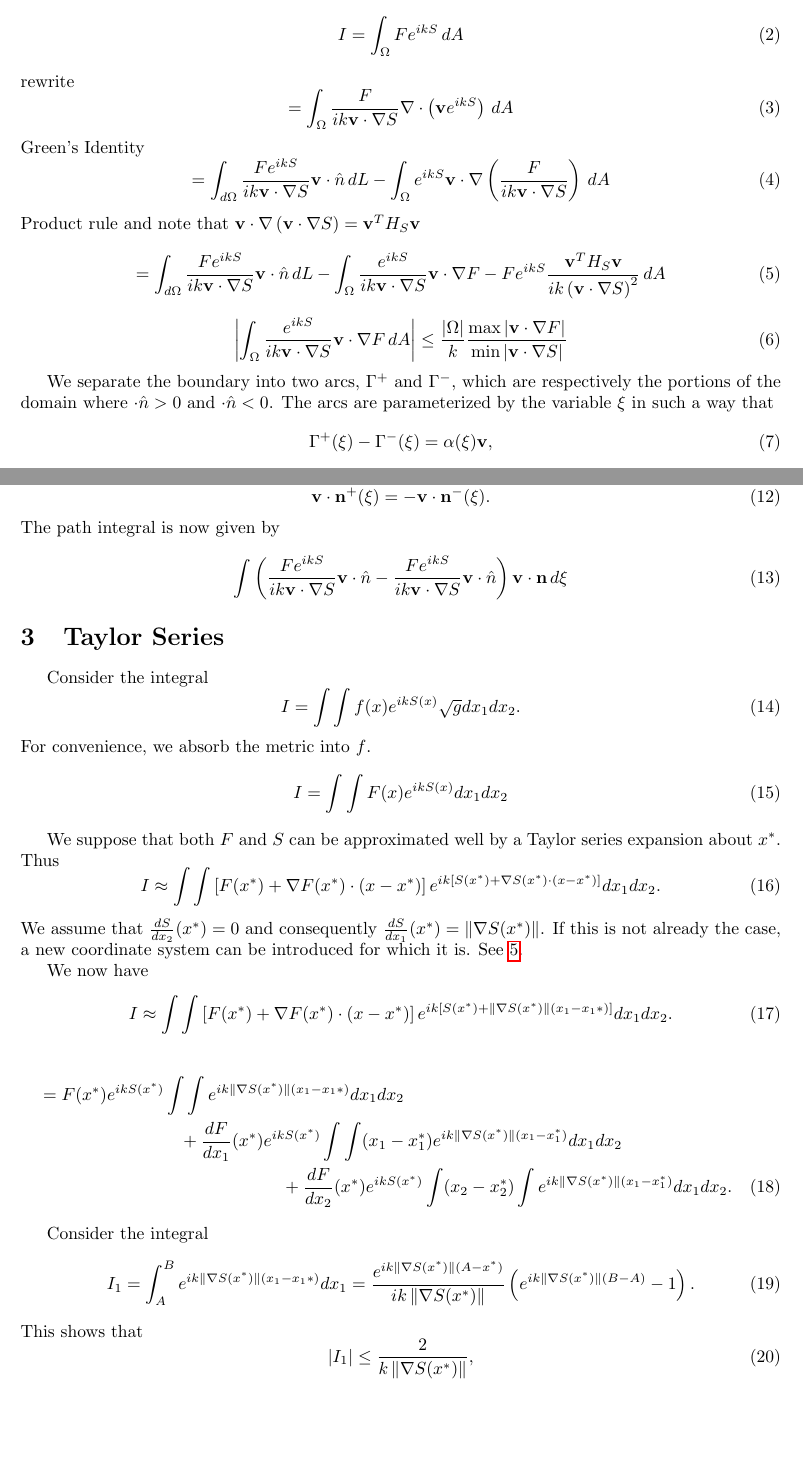
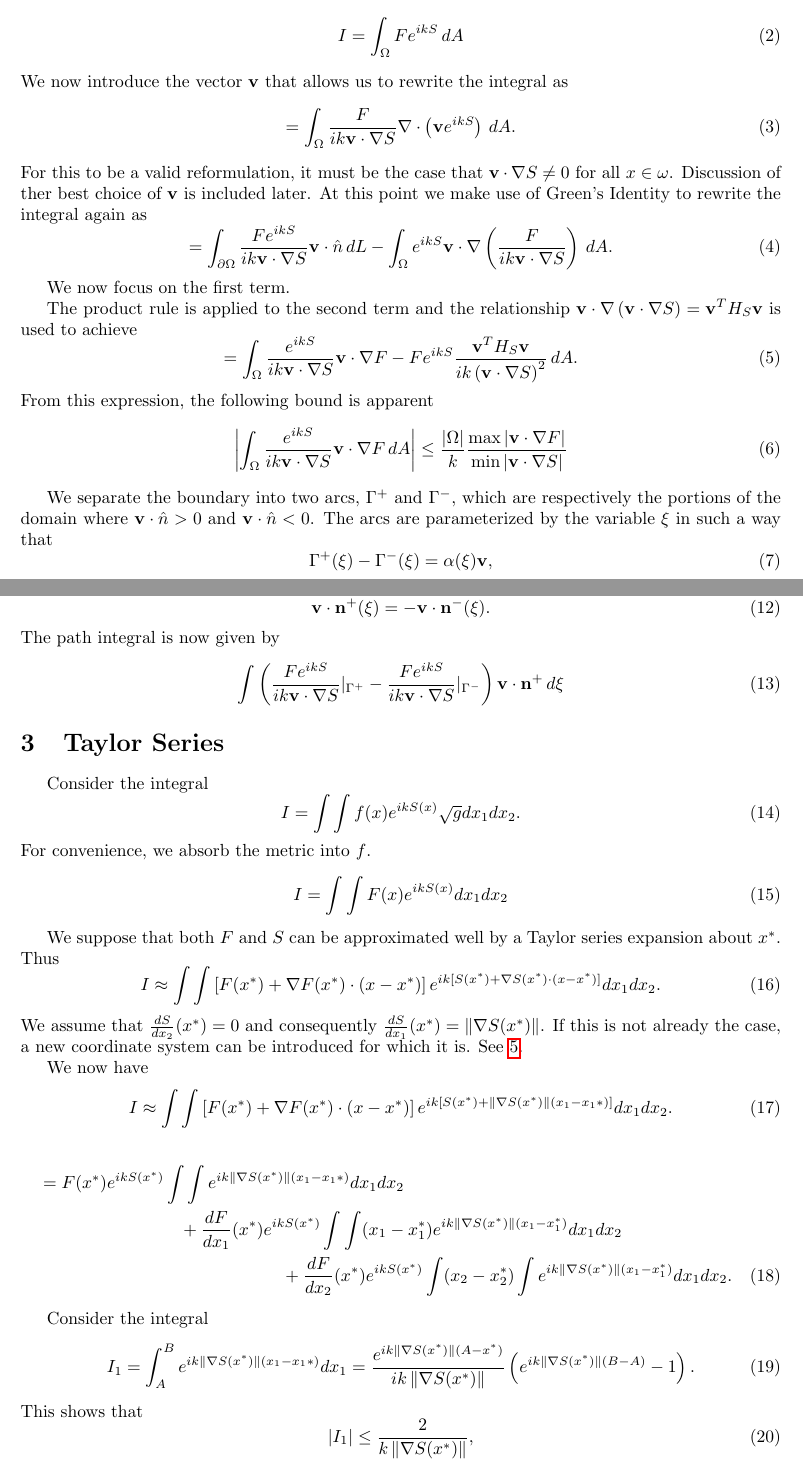
Before and after one commit to Snazzilicious/SimpleMOM, a LaTeX document (formulation.tex): two parts of pages 1 and 2 of 4, joined at a grey line, cut so that both start at the same text, the shorter picture padded with empty space. Compiled offline with pdfLaTeX.

Commit message:
added stuff to use later

```diff
--- a/formulation.tex
+++ b/formulation.tex
@@ -50,34 +50,48 @@ For convenience, we absorb the square root of the metric determinant into $f$.
 \begin{equation}
     I = \int_\Omega F e^{ikS} \,dA
 \end{equation}
-rewrite
+We now introduce the vector $\mathbf{v}$ that allows us to rewrite the integral as
 \begin{equation}
-    = \int_\Omega \frac{F}{ik\mathbf{v}\cdot\nabla S} \nabla\cdot\left( \mathbf{v}e^{ikS} \right) \,dA
+    = \int_\Omega \frac{F}{ik\mathbf{v}\cdot\nabla S} \nabla\cdot\left( \mathbf{v}e^{ikS} \right) \,dA.
 \end{equation}
-Green's Identity
+For this to be a valid reformulation, it must be the case that $\mathbf{v}\cdot\nabla S \neq 0$ for all $x\in\omega$.
+Discussion of ther best choice of $\mathbf{v}$ is included later.
+At this point we make use of Green's Identity to rewrite the integral again as
 \begin{equation}
-    = \int_{d\Omega} \frac{Fe^{ikS}}{ik\mathbf{v}\cdot\nabla S} \mathbf{v}\cdot\hat{n} \,dL
-    - \int_\Omega e^{ikS} \mathbf{v}\cdot\nabla\left( \frac{F}{ik\mathbf{v}\cdot\nabla S} \right) \,dA
+    = \int_{\partial\Omega} \frac{Fe^{ikS}}{ik\mathbf{v}\cdot\nabla S} \mathbf{v}\cdot\hat{n} \,dL
+    - \int_\Omega e^{ikS} \mathbf{v}\cdot\nabla\left( \frac{F}{ik\mathbf{v}\cdot\nabla S} \right) \,dA.
 \end{equation}
-Product rule and note that $\mathbf{v}\cdot\nabla\left(\mathbf{v}\cdot\nabla S\right) = \mathbf{v}^TH_S\mathbf{v}$
+
+% TODO
+% make first term look like 2nd term
+% expand using product rule
+% move last term over to original integral and argue that the factor is small
+% Apply bound
+
+We now focus on the first term.
+
+% TODO
+% set up relationship among dL, \mathbf{t}, and \hat{n}
+
+
+The product rule is applied to the second term and the relationship $\mathbf{v}\cdot\nabla\left(\mathbf{v}\cdot\nabla S\right) = \mathbf{v}^TH_S\mathbf{v}$
+is used to achieve
 \begin{equation}
-    = \int_{d\Omega} \frac{Fe^{ikS}}{ik\mathbf{v}\cdot\nabla S} \mathbf{v}\cdot\hat{n} \,dL
-    - \int_\Omega \frac{ e^{ikS} }{ {ik\mathbf{v}\cdot\nabla S} } \mathbf{v}\cdot\nabla F
-    - Fe^{ikS} \frac{\mathbf{v}^TH_S\mathbf{v}}{ ik\left(\mathbf{v}\cdot\nabla S\right)^2} \,dA
+    = \int_\Omega \frac{ e^{ikS} }{ {ik\mathbf{v}\cdot\nabla S} } \mathbf{v}\cdot\nabla F
+    - Fe^{ikS} \frac{\mathbf{v}^TH_S\mathbf{v}}{ ik\left(\mathbf{v}\cdot\nabla S\right)^2} \,dA.
 \end{equation}
 % TODO move last term over to original integral and argue that the factor is small
 % TODO use Taylor series to replace integrand on d\Omega with a value where the limits of integration are a multiple of 2\pi
+From this expression, the following bound is apparent
 \begin{equation}
     \abs{ \int_\Omega \frac{ e^{ikS} }{ {ik\mathbf{v}\cdot\nabla S} } \mathbf{v}\cdot\nabla F \,dA }
     \leq \frac{\abs{\Omega}}{k} \frac{\max\abs{\mathbf{v}\cdot\nabla F}}{\min\abs{\mathbf{v}\cdot\nabla S}}
 \end{equation}
 
 
-% TODO
-% set up relationship among dL, \mathbf{t}, and \hat{n}
 
 We separate the boundary into two arcs, $\Gamma^+$ and $\Gamma^-$,
-which are respectively the portions of the domain where $\mathbf\cdot\hat{n} > 0$ and $\mathbf\cdot\hat{n} < 0$.
+which are respectively the portions of the domain where $\mathbf{v}\cdot\hat{n} > 0$ and $\mathbf{v}\cdot\hat{n} < 0$.
 The arcs are parameterized by the variable $\xi$ in such a way that
 \begin{equation}
 	\Gamma^+(\xi) - \Gamma^-(\xi) = \alpha(\xi)\mathbf{v},
@@ -105,8 +119,8 @@ and so finally
 \end{equation}
 The path integral is now given by
 \begin{equation}
-	 \int \left( \frac{Fe^{ikS}}{ik\mathbf{v}\cdot\nabla S} \mathbf{v}\cdot\hat{n}
-	 - \frac{Fe^{ikS}}{ik\mathbf{v}\cdot\nabla S} \mathbf{v}\cdot\hat{n} \right)\mathbf{v}\cdot\mathbf{n} \,d\xi
+	 \int \left( \frac{Fe^{ikS}}{ik\mathbf{v}\cdot\nabla S}\rvert_{\Gamma^+}
+	 - \frac{Fe^{ikS}}{ik\mathbf{v}\cdot\nabla S}\rvert_{\Gamma^-} \right)\mathbf{v}\cdot\mathbf{n}^+ \,d\xi
 \end{equation}
 
 
```
